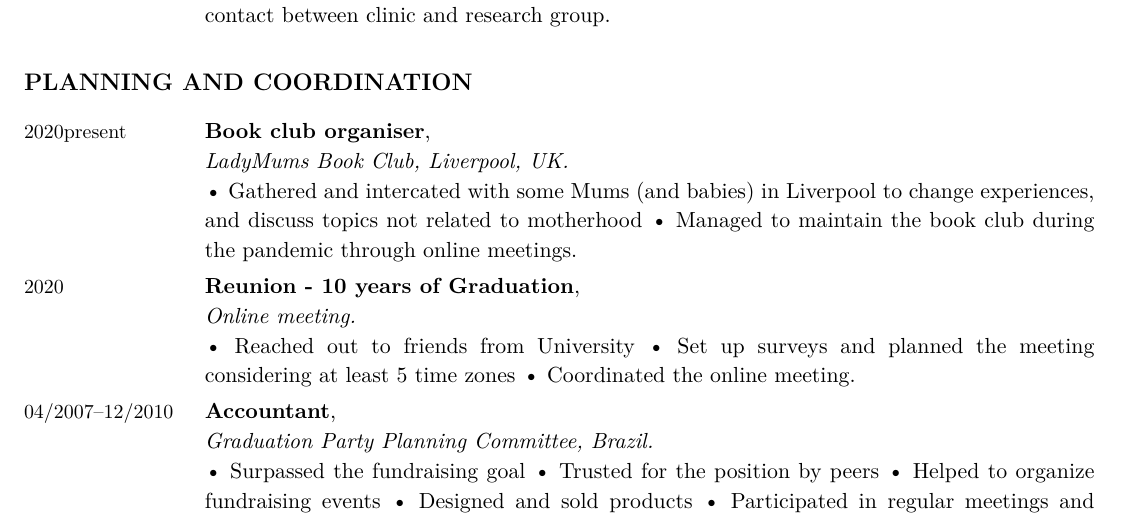
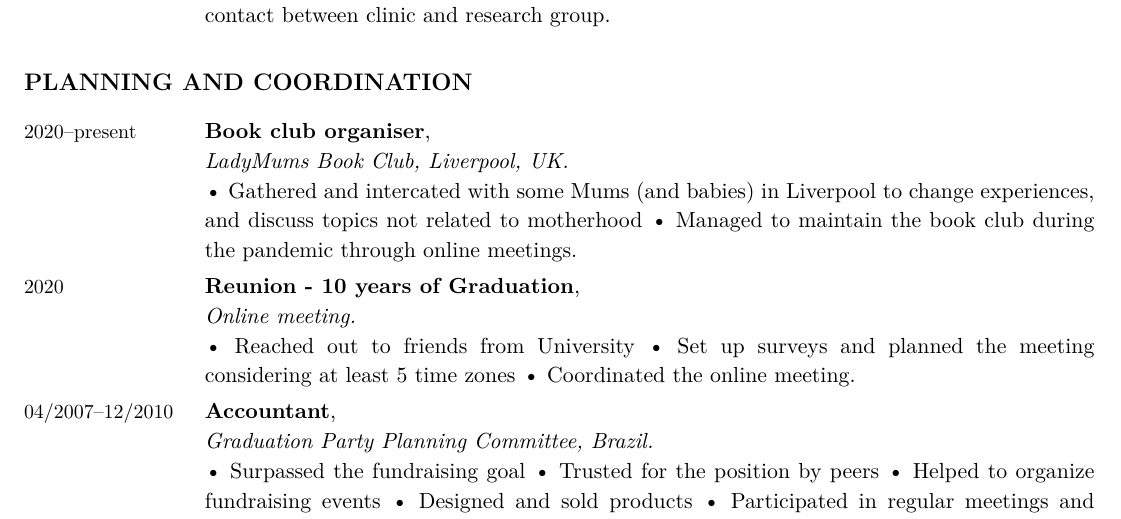
Before and after one commit to acarolcolombo/cv, a LaTeX CV (accolombo-cv-english.tex): part of page 3 of 5, cut so that both start at the same text. Compiled offline with XeLaTeX.

Commit message:
Added info to CV README and fixed date problem

```diff
--- a/accolombo-cv-english.tex
+++ b/accolombo-cv-english.tex
@@ -442,7 +442,7 @@
 \section*{Planning and Coordination}
 
 \begin{EntriesTable}
-	\Year{2020}{present}  &
+	\Duration{2020}{present}  &
 	\textbf{Book club organiser},
 	\newline
 	\textit{ LadyMums Book Club, Liverpool, UK.}
```
Also changed, not shown: README.md.
